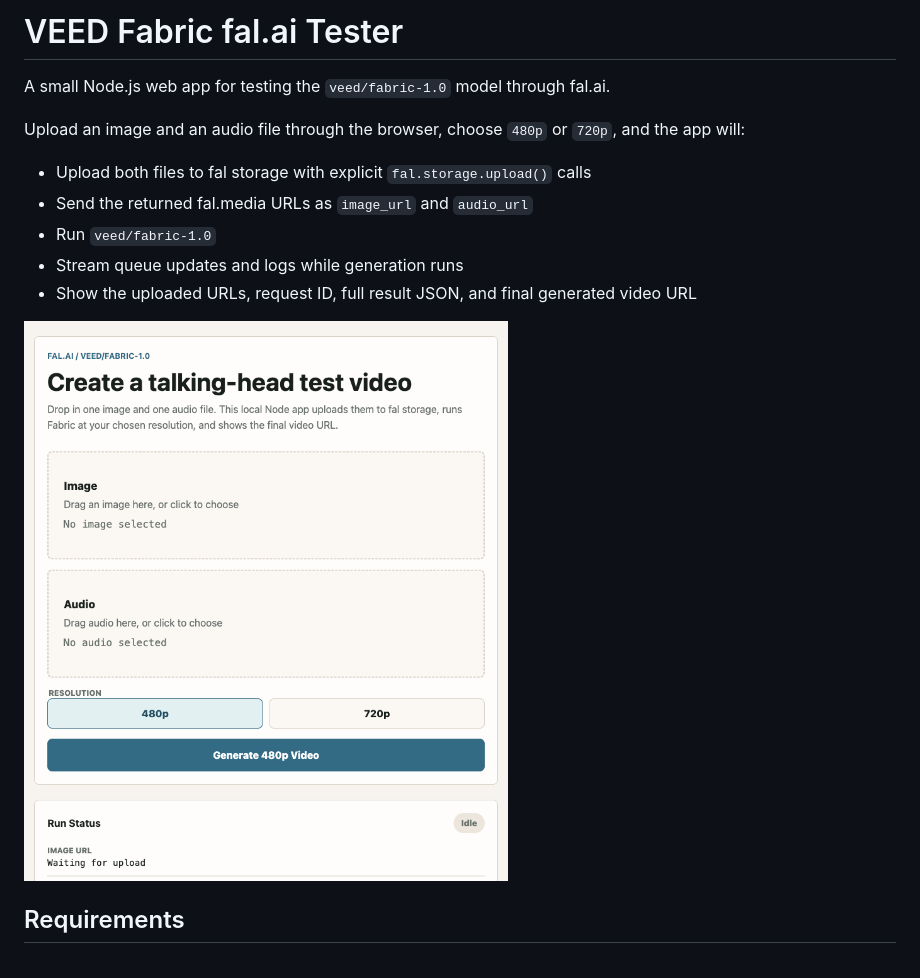
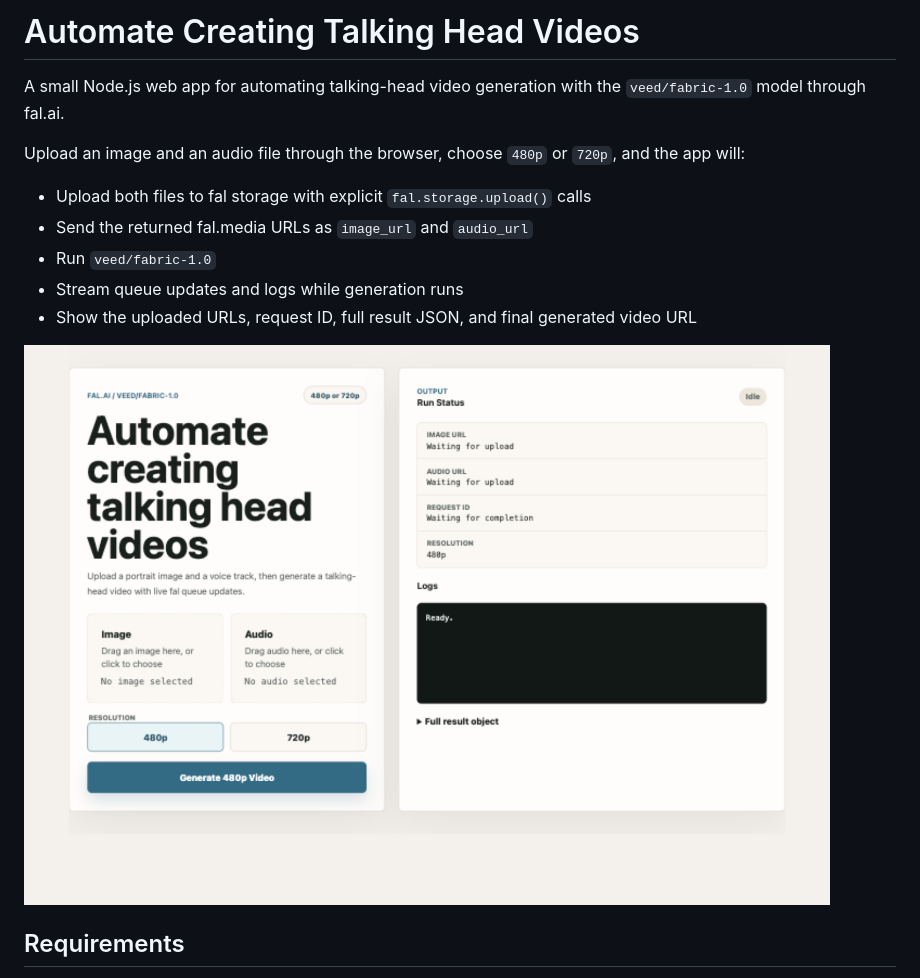
Before and after one commit to hporutiu/automate-creating-talking-head-videos, a Markdown page: README.md, the part around one of its changes. Drawn GitHub-style; pictures changed too: docs/app-screenshot.png.

Commit message:
Rename and polish talking-head app

```diff
--- a/README.md
+++ b/README.md
@@ -1,6 +1,7 @@
-# VEED Fabric fal.ai Tester
+# Automate Creating Talking Head Videos
 
-A small Node.js web app for testing the `veed/fabric-1.0` model through fal.ai.
+A small Node.js web app for automating talking-head video generation with the
+`veed/fabric-1.0` model through fal.ai.
 
 Upload an image and an audio file through the browser, choose `480p` or `720p`, and the app will:
 
```
Also changed, not shown: other parts of README.md (+1 -1 lines), 4 other files.
